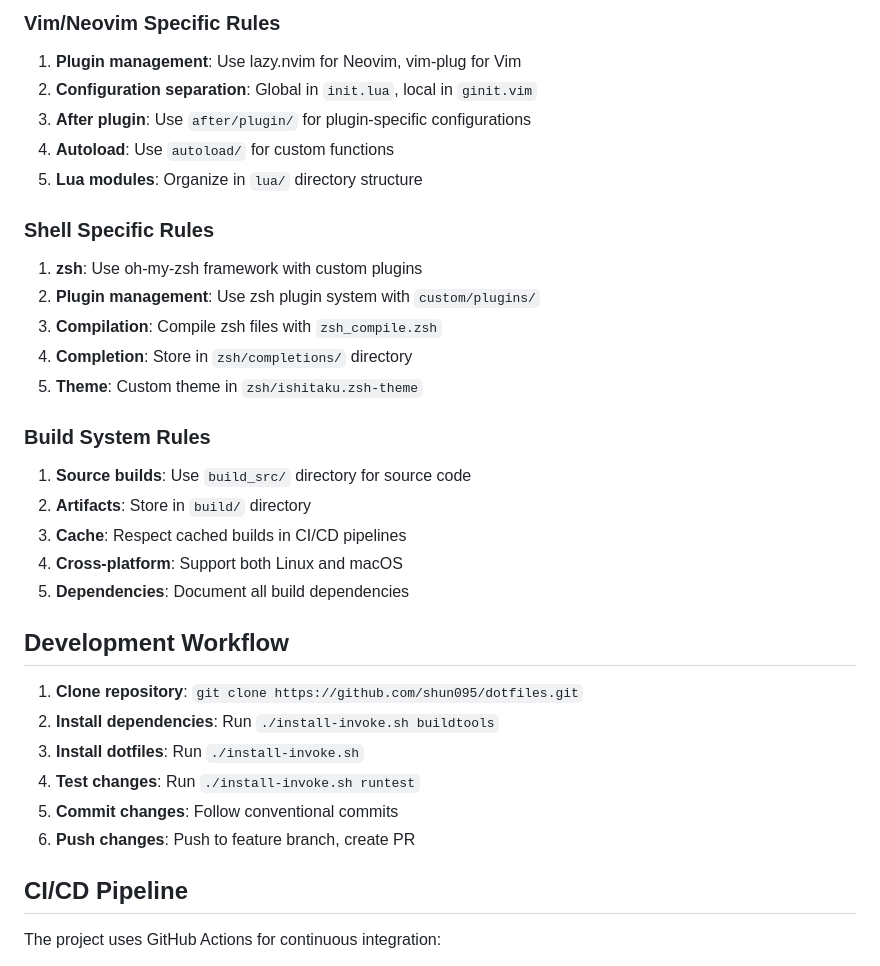
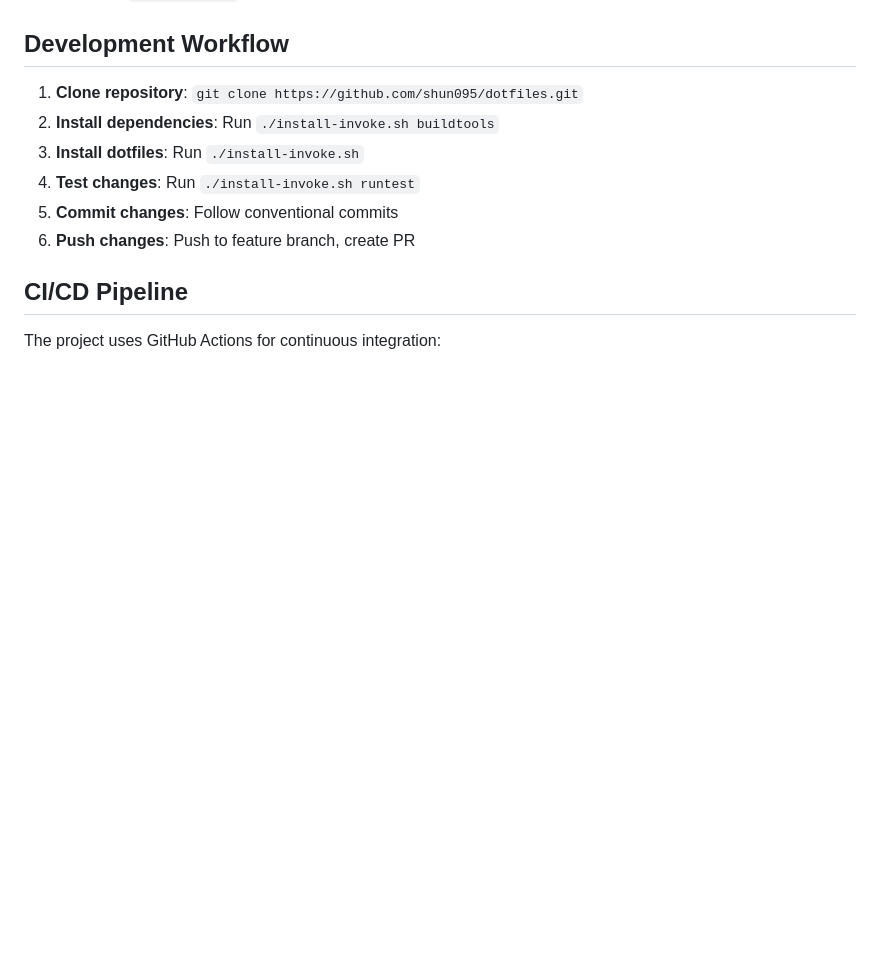
Before and after one commit to shun095/dotfiles, a Markdown page: AGENTS.md, the part around one of its changes. Rendered like a GitHub page; blank space fills up the shorter version.

```diff
--- a/AGENTS.md
+++ b/AGENTS.md
@@ -170,27 +183,3 @@ Tests follow the bats framework structure:
-### Vim/Neovim Specific Rules
-
-1. **Plugin management**: Use lazy.nvim for Neovim, vim-plug for Vim
-2. **Configuration separation**: Global in `init.lua`, local in `ginit.vim`
-3. **After plugin**: Use `after/plugin/` for plugin-specific configurations
-4. **Autoload**: Use `autoload/` for custom functions
-5. **Lua modules**: Organize in `lua/` directory structure
-
-### Shell Specific Rules
-
-1. **zsh**: Use oh-my-zsh framework with custom plugins
-2. **Plugin management**: Use zsh plugin system with `custom/plugins/`
-3. **Compilation**: Compile zsh files with `zsh_compile.zsh`
-4. **Completion**: Store in `zsh/completions/` directory
-5. **Theme**: Custom theme in `zsh/ishitaku.zsh-theme`
-
-### Build System Rules
-
-1. **Source builds**: Use `build_src/` directory for source code
-2. **Artifacts**: Store in `build/` directory
-3. **Cache**: Respect cached builds in CI/CD pipelines
-4. **Cross-platform**: Support both Linux and macOS
-5. **Dependencies**: Document all build dependencies
-
 ## Development Workflow
 
 1. **Clone repository**: `git clone https://github.com/shun095/dotfiles.git`
```
Also changed, not shown: other parts of AGENTS.md (+47 -34 lines).
